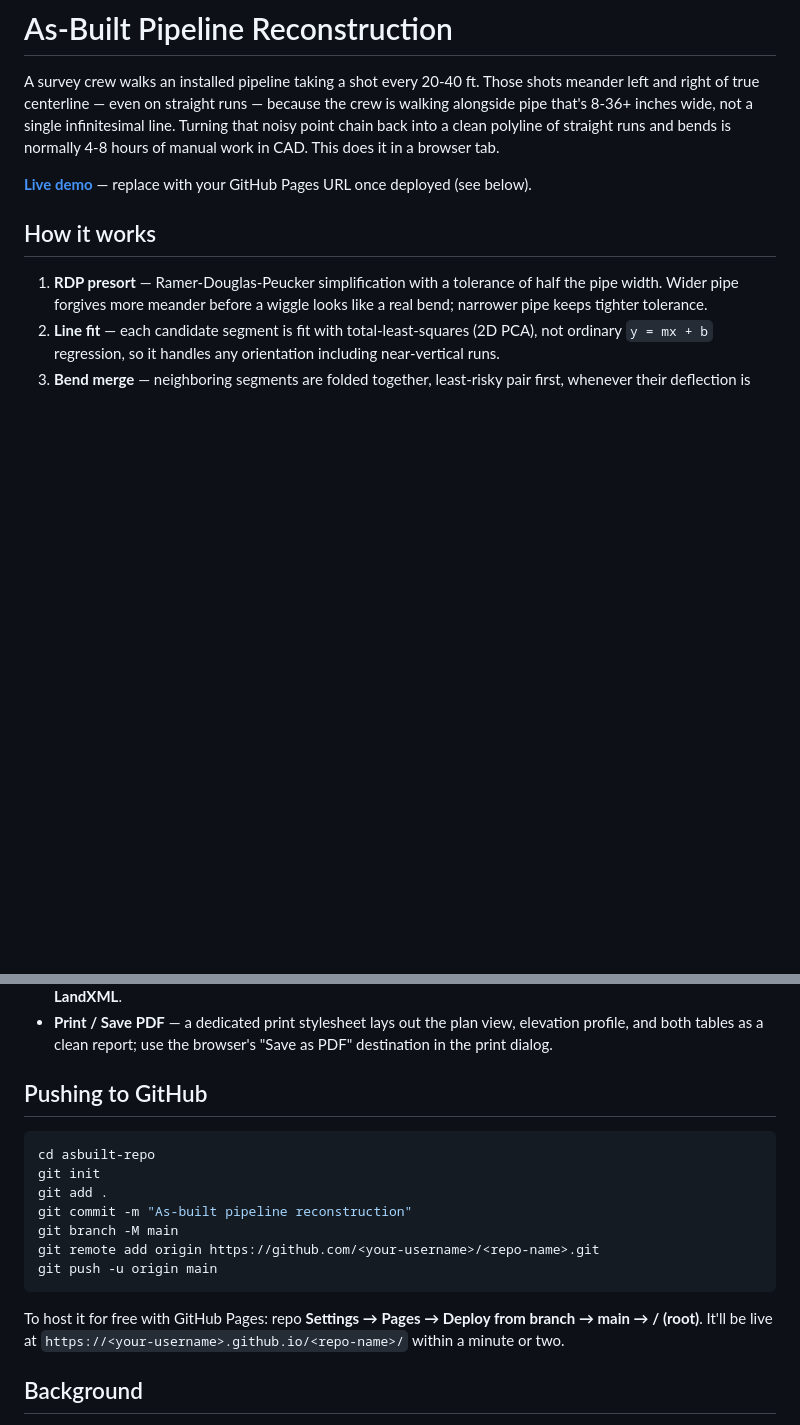
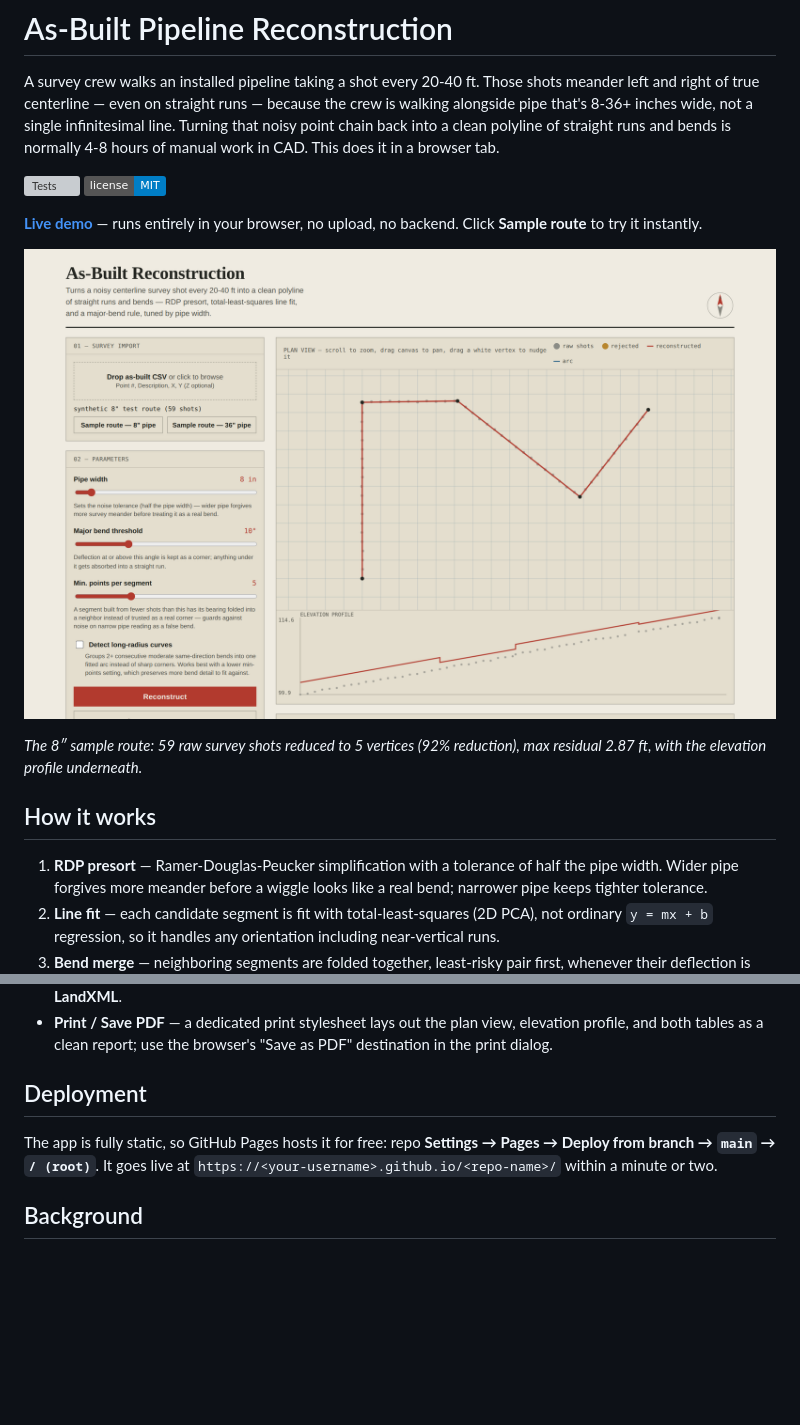
Before and after one commit to aditya1234u5/asbuilt-reconstruction, a Markdown page: README.md, 2 parts joined by grey strips. Drawn GitHub-style; pictures changed too: docs/screenshot.png (added); badges without logos; blank space fills up the shorter version; grey boxes are pictures that could not be loaded.

Commit message:
Add screenshot, live demo link; replace push boilerplate with deploy notes

````diff
--- a/README.md
+++ b/README.md
@@ -7,7 +7,14 @@ single infinitesimal line. Turning that noisy point chain back into a clean
 polyline of straight runs and bends is normally 4-8 hours of manual work in
 CAD. This does it in a browser tab.
 
-**[Live demo](#)** — replace with your GitHub Pages URL once deployed (see below).
+[![Tests](https://github.com/aditya1234u5/asbuilt-reconstruction/actions/workflows/test.yml/badge.svg)](https://github.com/aditya1234u5/asbuilt-reconstruction/actions/workflows/test.yml)
+[![License: MIT](https://img.shields.io/badge/license-MIT-blue.svg)](LICENSE)
+
+**[Live demo](https://aditya1234u5.github.io/asbuilt-reconstruction/)** — runs entirely in your browser, no upload, no backend. Click **Sample route** to try it instantly.
+
+![As-Built Pipeline Reconstruction — 59 raw shots reduced to 5 vertices on the 8-inch sample route](docs/screenshot.png)
+
+*The 8″ sample route: 59 raw survey shots reduced to 5 vertices (92% reduction), max residual 2.87 ft, with the elevation profile underneath.*
 
 ## How it works
 
@@ -133,21 +140,9 @@ own data, or just click **Sample route** in the app itself.
   elevation profile, and both tables as a clean report; use the browser's
   "Save as PDF" destination in the print dialog.
 
-## Pushing to GitHub
+## Deployment
 
-```bash
-cd asbuilt-repo
-git init
-git add .
-git commit -m "As-built pipeline reconstruction"
-git branch -M main
-git remote add origin https://github.com/<your-username>/<repo-name>.git
-git push -u origin main
-```
-
-To host it for free with GitHub Pages: repo **Settings → Pages → Deploy from
-branch → main → / (root)**. It'll be live at
-`https://<your-username>.github.io/<repo-name>/` within a minute or two.
+The app is fully static, so GitHub Pages hosts it for free: repo **Settings → Pages → Deploy from branch → `main` → `/ (root)`**. It goes live at `https://<your-username>.github.io/<repo-name>/` within a minute or two.
 
 ## Background
 
````
